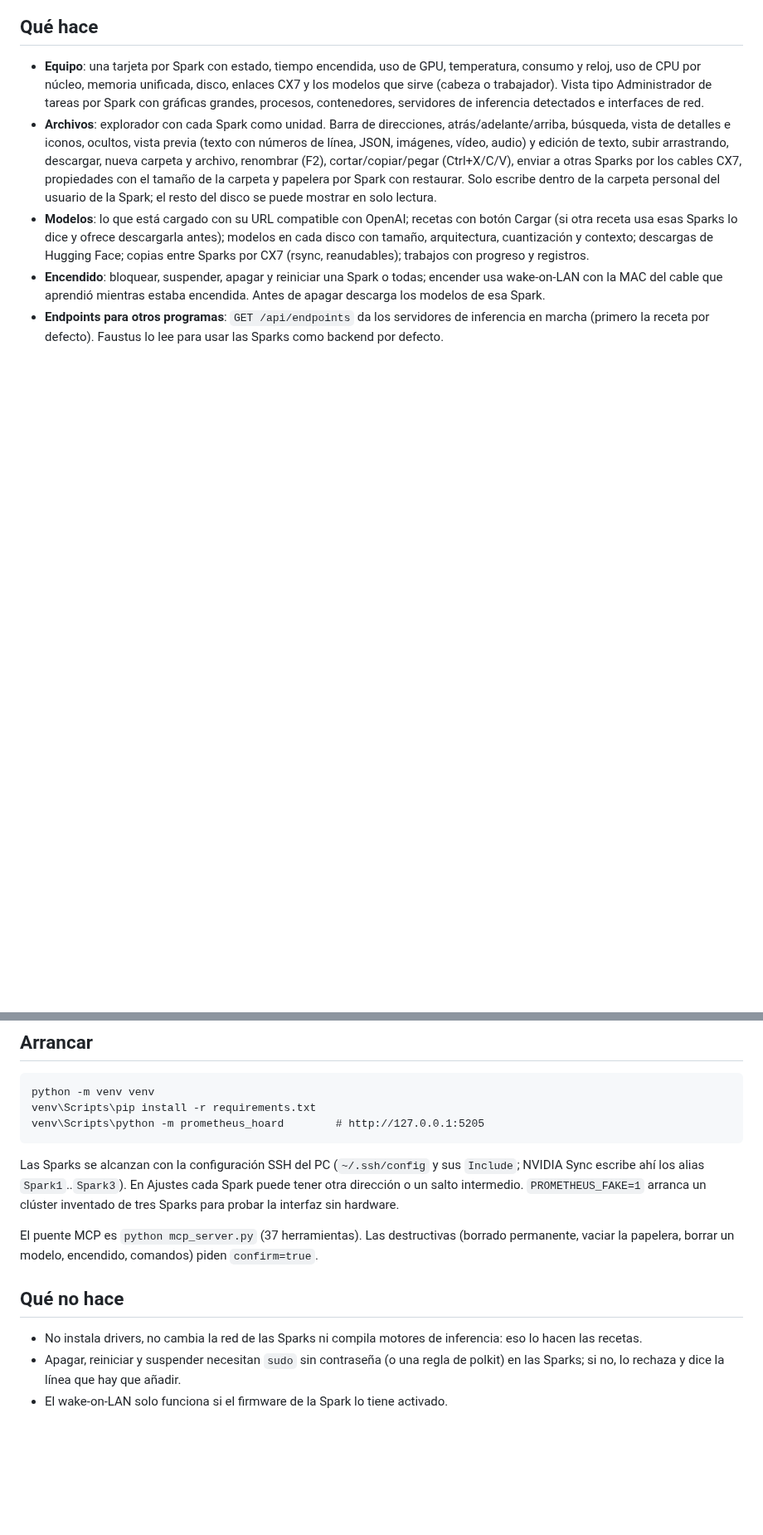
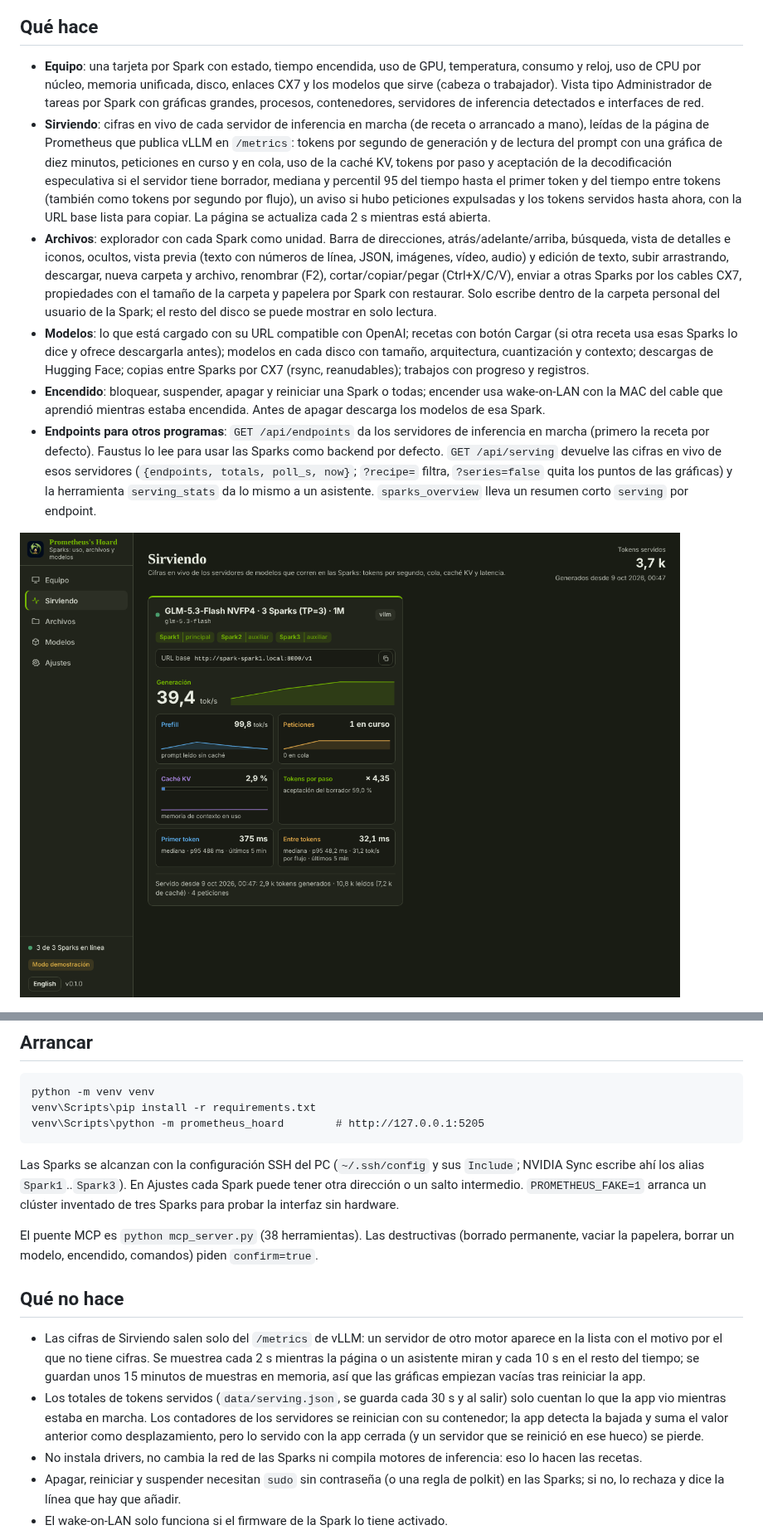
Before and after one commit to Luissalet/PrometheusHoard, a Markdown page: README.es.md, 2 parts joined by grey strips. Shown at 83% size. Drawn GitHub-style; pictures changed too: docs/screens/sirviendo.png (added); blank space fills up the shorter version.

Commit message:
Document the Serving page, route, tool and persistence file

```diff
--- a/README.es.md
+++ b/README.es.md
@@ -7,10 +7,13 @@ Maneja desde el PC con Windows un clúster pequeño de NVIDIA DGX Spark. Cada Sp
 ## Qué hace
 
 - **Equipo**: una tarjeta por Spark con estado, tiempo encendida, uso de GPU, temperatura, consumo y reloj, uso de CPU por núcleo, memoria unificada, disco, enlaces CX7 y los modelos que sirve (cabeza o trabajador). Vista tipo Administrador de tareas por Spark con gráficas grandes, procesos, contenedores, servidores de inferencia detectados e interfaces de red.
+- **Sirviendo**: cifras en vivo de cada servidor de inferencia en marcha (de receta o arrancado a mano), leídas de la página de Prometheus que publica vLLM en `/metrics`: tokens por segundo de generación y de lectura del prompt con una gráfica de diez minutos, peticiones en curso y en cola, uso de la caché KV, tokens por paso y aceptación de la decodificación especulativa si el servidor tiene borrador, mediana y percentil 95 del tiempo hasta el primer token y del tiempo entre tokens (también como tokens por segundo por flujo), un aviso si hubo peticiones expulsadas y los tokens servidos hasta ahora, con la URL base lista para copiar. La página se actualiza cada 2 s mientras está abierta.
 - **Archivos**: explorador con cada Spark como unidad. Barra de direcciones, atrás/adelante/arriba, búsqueda, vista de detalles e iconos, ocultos, vista previa (texto con números de línea, JSON, imágenes, vídeo, audio) y edición de texto, subir arrastrando, descargar, nueva carpeta y archivo, renombrar (F2), cortar/copiar/pegar (Ctrl+X/C/V), enviar a otras Sparks por los cables CX7, propiedades con el tamaño de la carpeta y papelera por Spark con restaurar. Solo escribe dentro de la carpeta personal del usuario de la Spark; el resto del disco se puede mostrar en solo lectura.
 - **Modelos**: lo que está cargado con su URL compatible con OpenAI; recetas con botón Cargar (si otra receta usa esas Sparks lo dice y ofrece descargarla antes); modelos en cada disco con tamaño, arquitectura, cuantización y contexto; descargas de Hugging Face; copias entre Sparks por CX7 (rsync, reanudables); trabajos con progreso y registros.
 - **Encendido**: bloquear, suspender, apagar y reiniciar una Spark o todas; encender usa wake-on-LAN con la MAC del cable que aprendió mientras estaba encendida. Antes de apagar descarga los modelos de esa Spark.
-- **Endpoints para otros programas**: `GET /api/endpoints` da los servidores de inferencia en marcha (primero la receta por defecto). Faustus lo lee para usar las Sparks como backend por defecto.
+- **Endpoints para otros programas**: `GET /api/endpoints` da los servidores de inferencia en marcha (primero la receta por defecto). Faustus lo lee para usar las Sparks como backend por defecto. `GET /api/serving` devuelve las cifras en vivo de esos servidores (`{endpoints, totals, poll_s, now}`; `?recipe=` filtra, `?series=false` quita los puntos de las gráficas) y la herramienta `serving_stats` da lo mismo a un asistente. `sparks_overview` lleva un resumen corto `serving` por endpoint.
+
+![Sirviendo](docs/screens/sirviendo.png)
 
 ![Archivos](docs/screens/archivos.png)
 
@@ -32,10 +35,12 @@ venv\Scripts\python -m prometheus_hoard        # http://127.0.0.1:5205
 
 Las Sparks se alcanzan con la configuración SSH del PC (`~/.ssh/config` y sus `Include`; NVIDIA Sync escribe ahí los alias `Spark1`..`Spark3`). En Ajustes cada Spark puede tener otra dirección o un salto intermedio. `PROMETHEUS_FAKE=1` arranca un clúster inventado de tres Sparks para probar la interfaz sin hardware.
 
-El puente MCP es `python mcp_server.py` (37 herramientas). Las destructivas (borrado permanente, vaciar la papelera, borrar un modelo, encendido, comandos) piden `confirm=true`.
+El puente MCP es `python mcp_server.py` (38 herramientas). Las destructivas (borrado permanente, vaciar la papelera, borrar un modelo, encendido, comandos) piden `confirm=true`.
 
 ## Qué no hace
 
+- Las cifras de Sirviendo salen solo del `/metrics` de vLLM: un servidor de otro motor aparece en la lista con el motivo por el que no tiene cifras. Se muestrea cada 2 s mientras la página o un asistente miran y cada 10 s en el resto del tiempo; se guardan unos 15 minutos de muestras en memoria, así que las gráficas empiezan vacías tras reiniciar la app.
+- Los totales de tokens servidos (`data/serving.json`, se guarda cada 30 s y al salir) solo cuentan lo que la app vio mientras estaba en marcha. Los contadores de los servidores se reinician con su contenedor; la app detecta la bajada y suma el valor anterior como desplazamiento, pero lo servido con la app cerrada (y un servidor que se reinició en ese hueco) se pierde.
 - No instala drivers, no cambia la red de las Sparks ni compila motores de inferencia: eso lo hacen las recetas.
 - Apagar, reiniciar y suspender necesitan `sudo` sin contraseña (o una regla de polkit) en las Sparks; si no, lo rechaza y dice la línea que hay que añadir.
 - El wake-on-LAN solo funciona si el firmware de la Spark lo tiene activado.
```
Also changed, not shown: README.md (+7 -2 lines), docs/ARCHITECTURE.md (+5 -2 lines), 1 other file.
